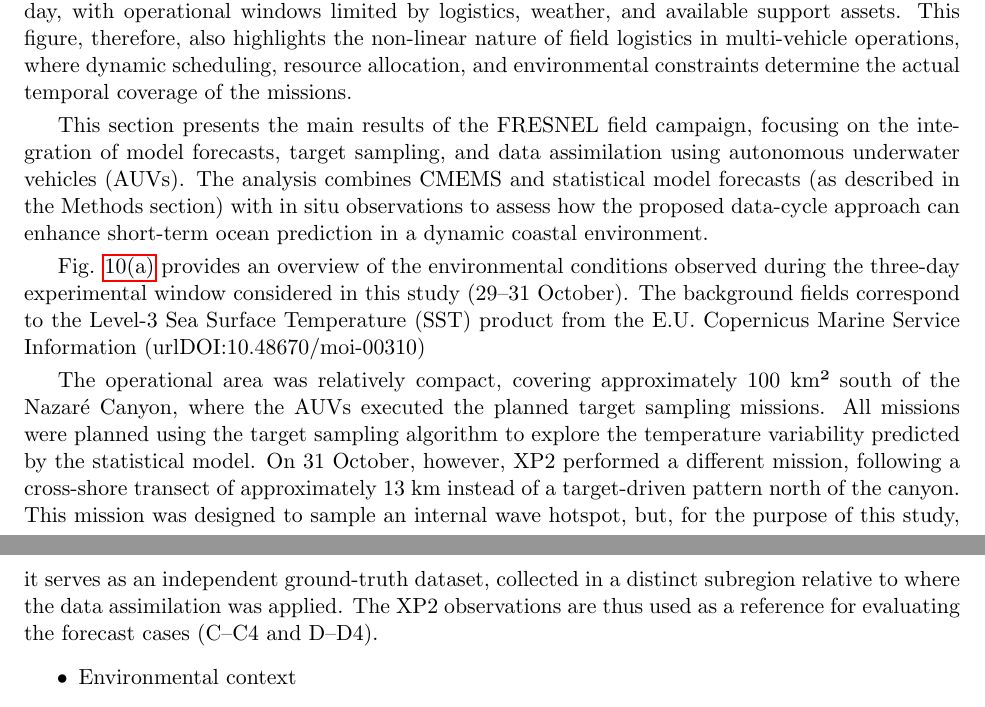
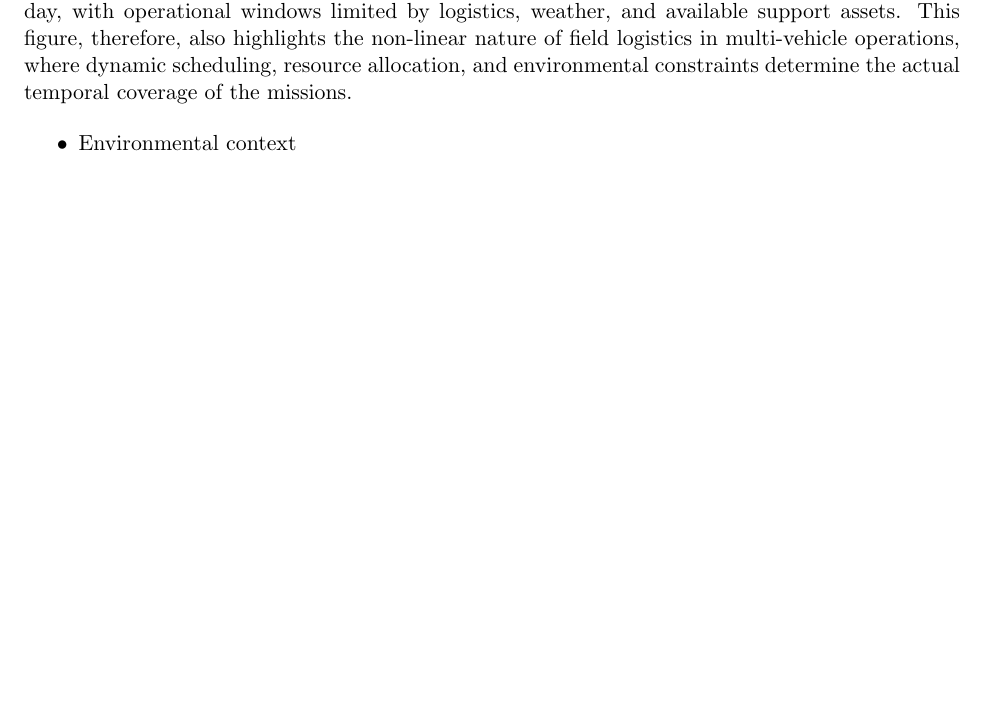
Before and after one commit to kanna/natcomm25, a LaTeX document (nat-comm25.tex, which reads results.tex): two parts of pages 13 and 15 of 18 before the commit and part of page 13 of 17 after it, the two joined at a grey line, cut so that both start at the same text, the shorter picture padded with empty space. Compiled offline with pdfLaTeX.

Commit message:
Updates from Overleaf

```diff
--- a/results.tex
+++ b/results.tex
@@ -96,34 +96,8 @@ the missions.
 
 \end{figure}
 
-This section presents the main results of the FRESNEL field campaign,
-focusing on the integration of model forecasts, target sampling, and
-data assimilation using autonomous underwater vehicles (AUVs). The
-analysis combines CMEMS and statistical model forecasts (as described
-in the Methods section) with in situ observations to assess how the
-proposed data-cycle approach can enhance short-term ocean prediction
-in a dynamic coastal environment.
-
-Fig. \ref{fig:sst} provides an overview of the environmental
-conditions observed during the three-day experimental window
-considered in this study (29–31 October). The background fields
-correspond to the Level-3 Sea Surface Temperature (SST) product from
-the E.U. Copernicus Marine Service Information
-(url{DOI:10.48670/moi-00310})
 
 
-The operational area was relatively compact, covering approximately
-100 km² south of the Nazaré Canyon, where the AUVs executed the
-planned target sampling missions. All missions were planned using the
-target sampling algorithm to explore the temperature variability
-predicted by the statistical model. On 31 October, however, XP2
-performed a different mission, following a cross-shore transect of
-approximately 13 km instead of a target-driven pattern north of the
-canyon. This mission was designed to sample an internal wave hotspot,
-but, for the purpose of this study, it serves as an independent
-ground-truth dataset, collected in a distinct subregion relative to
-where the data assimilation was applied. The XP2 observations are thus
-used as a reference for evaluating the forecast cases (C–C4 and D–D4).
 
 \begin{itemize}
     \item Environmental context
```
